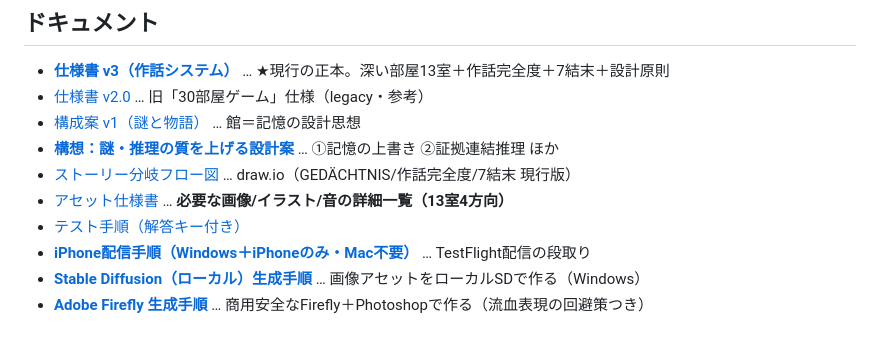
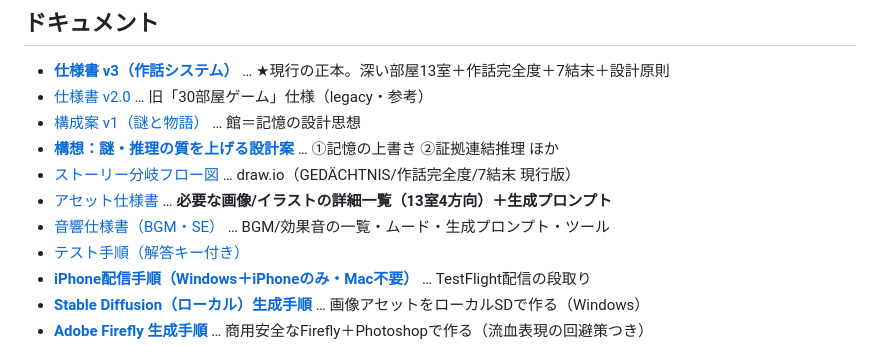
Before and after one commit to sk1214-gkms/kioku-no-kairou, a Markdown page: README.md, the part around the change. Drawn GitHub-style.

```diff
--- a/README.md
+++ b/README.md
@@ -11,7 +11,8 @@
 - [構成案 v1（謎と物語）](docs/構成案_謎と物語_v1.md) … 館＝記憶の設計思想
 - [**構想：謎・推理の質を上げる設計案**](docs/構想_謎強化.md) … ①記憶の上書き ②証拠連結推理 ほか
 - [ストーリー分岐フロー図](docs/story_flow.drawio) … draw.io（GEDÄCHTNIS/作話完全度/7結末 現行版）
-- [アセット仕様書](docs/アセット仕様書.md) … **必要な画像/イラスト/音の詳細一覧（13室4方向）**
+- [アセット仕様書](docs/アセット仕様書.md) … **必要な画像/イラストの詳細一覧（13室4方向）＋生成プロンプト**
+- [音響仕様書（BGM・SE）](docs/音響仕様書_BGM_SE.md) … BGM/効果音の一覧・ムード・生成プロンプト・ツール
 - [テスト手順（解答キー付き）](docs/テスト手順_第1章.md)
 - [**iPhone配信手順（Windows＋iPhoneのみ・Mac不要）**](docs/iPhone配信手順_Windowsのみ.md) … TestFlight配信の段取り
 - [**Stable Diffusion（ローカル）生成手順**](docs/StableDiffusion_ローカル生成手順.md) … 画像アセットをローカルSDで作る（Windows）
```
Also changed, not shown: docs/アセット仕様書.md (+3 -3 lines), docs/音響仕様書_BGM_SE.md (added, +106 -0 lines).
